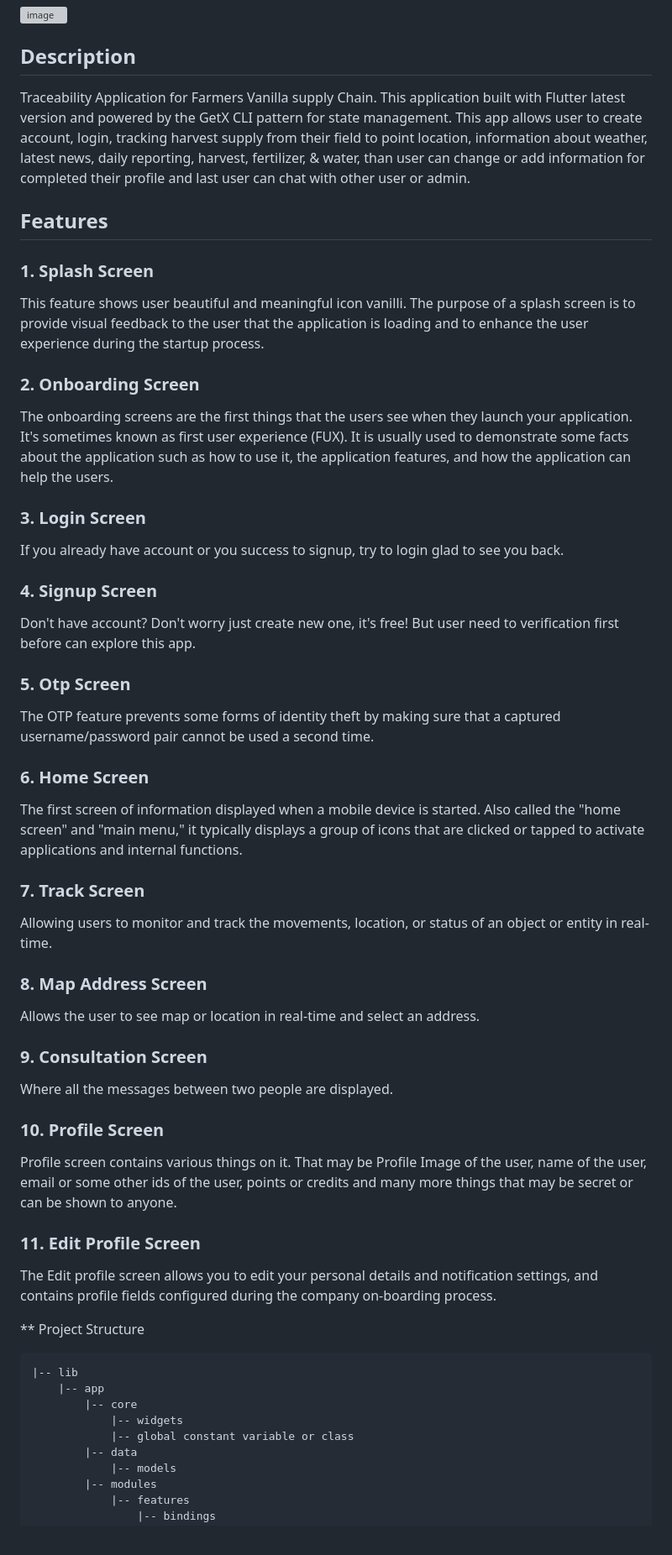
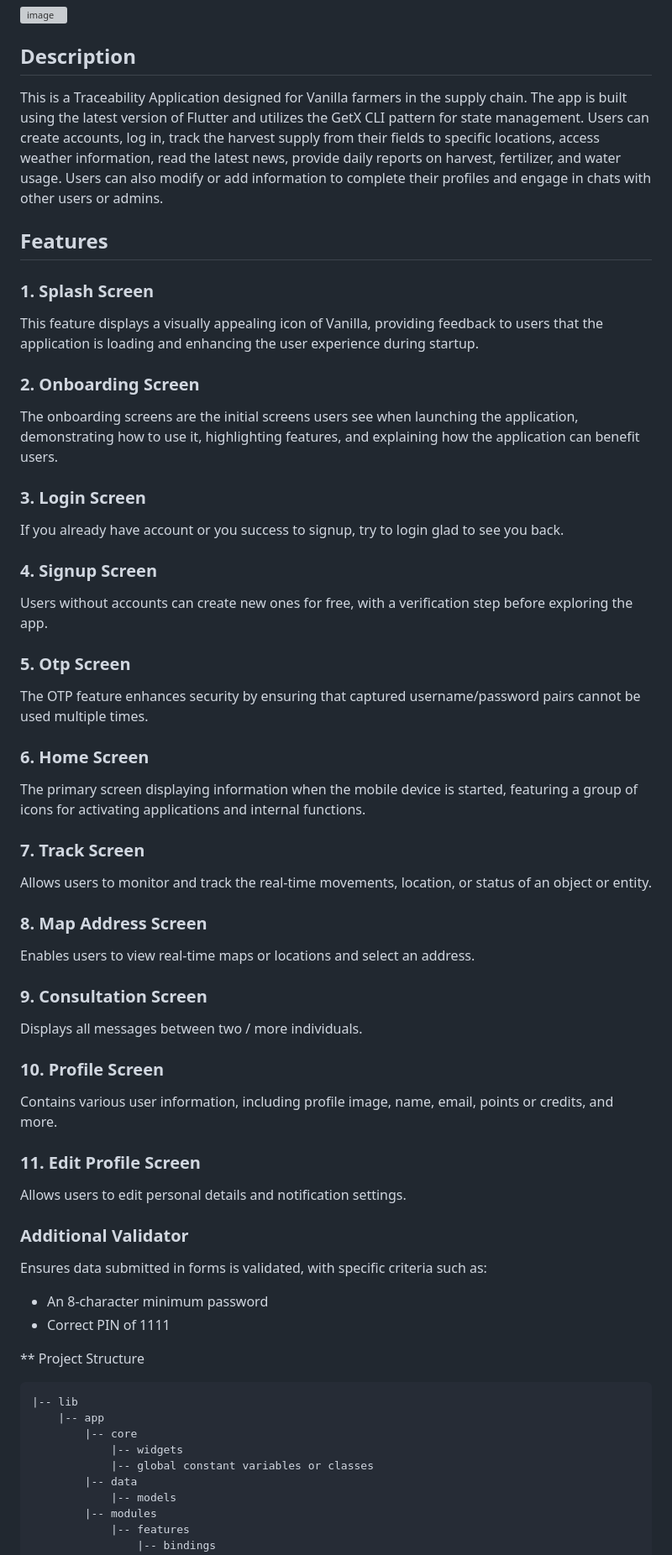
Before and after one commit to alghanykennedy/Vanilla-Traceability-App-Development, a Markdown page: README.md, the part around the change printed below. Shown: that part at 84% size. Rendered like a GitHub page; grey boxes are pictures that could not be loaded.

````diff
--- a/README.md
+++ b/README.md
@@ -3,42 +3,47 @@
 ![image](https://github.com/alghanykennedy/Vanilla-Traceability-App-Development/assets/82708330/1ea7b79d-ff87-4dd8-81fe-165461f206a0)
 
 ## Description
-Traceability Application for Farmers Vanilla supply Chain. This application built with Flutter latest version and powered by the GetX CLI pattern for state management. This app allows user to create account, login, tracking harvest supply from their field to point location, information about weather, latest news, daily reporting, harvest, fertilizer, & water, than user can change or add information for completed their profile and last user can chat with other user or admin.
+This is a Traceability Application designed for Vanilla farmers in the supply chain. The app is built using the latest version of Flutter and utilizes the GetX CLI pattern for state management. Users can create accounts, log in, track the harvest supply from their fields to specific locations, access weather information, read the latest news, provide daily reports on harvest, fertilizer, and water usage. Users can also modify or add information to complete their profiles and engage in chats with other users or admins.
 
 ## Features
 
 ### 1. Splash Screen
-This feature shows user beautiful and meaningful icon vanilli. The purpose of a splash screen is to provide visual feedback to the user that the application is loading and to enhance the user experience during the startup process.
+This feature displays a visually appealing icon of Vanilla, providing feedback to users that the application is loading and enhancing the user experience during startup.
 
 ### 2. Onboarding Screen
-The onboarding screens are the first things that the users see when they launch your application. It's sometimes known as first user experience (FUX). It is usually used to demonstrate some facts about the application such as how to use it, the application features, and how the application can help the users.
+The onboarding screens are the initial screens users see when launching the application, demonstrating how to use it, highlighting features, and explaining how the application can benefit users.
 
 ### 3. Login Screen
 If you already have account or you success to signup, try to login glad to see you back.
 
 ### 4. Signup Screen
-Don't have account? Don't worry just create new one, it's free! But user need to verification first before can explore this app.
+Users without accounts can create new ones for free, with a verification step before exploring the app.
 
 ### 5. Otp Screen
-The OTP feature prevents some forms of identity theft by making sure that a captured username/password pair cannot be used a second time.
+The OTP feature enhances security by ensuring that captured username/password pairs cannot be used multiple times.
 
 ### 6. Home Screen
-The first screen of information displayed when a mobile device is started. Also called the "home screen" and "main menu," it typically displays a group of icons that are clicked or tapped to activate applications and internal functions.
+The primary screen displaying information when the mobile device is started, featuring a group of icons for activating applications and internal functions.
 
 ### 7. Track Screen
-Allowing users to monitor and track the movements, location, or status of an object or entity in real-time.
+Allows users to monitor and track the real-time movements, location, or status of an object or entity.
 
 ### 8. Map Address Screen
-Allows the user to see map or location in real-time and select an address.
+Enables users to view real-time maps or locations and select an address.
 
 ### 9. Consultation Screen
-Where all the messages between two people are displayed.
+Displays all messages between two / more individuals.
 
 ### 10. Profile Screen
-Profile screen contains various things on it. That may be Profile Image of the user, name of the user, email or some other ids of the user, points or credits and many more things that may be secret or can be shown to anyone.
+Contains various user information, including profile image, name, email, points or credits, and more.
 
 ### 11. Edit Profile Screen
-The Edit profile screen allows you to edit your personal details and notification settings, and contains profile fields configured during the company on-boarding process.
+Allows users to edit personal details and notification settings.
+
+### Additional Validator
+Ensures data submitted in forms is validated, with specific criteria such as:
+ - An 8-character minimum password
+ - Correct PIN of 1111
 
 ** Project Structure
 ```
@@ -46,7 +51,7 @@ The Edit profile screen allows you to edit your personal details and notificatio
     |-- app
         |-- core
             |-- widgets
-            |-- global constant variable or class
+            |-- global constant variables or classes
         |-- data
             |-- models
         |-- modules
````
Also changed, not shown: other parts of README.md (+11 -11 lines).
